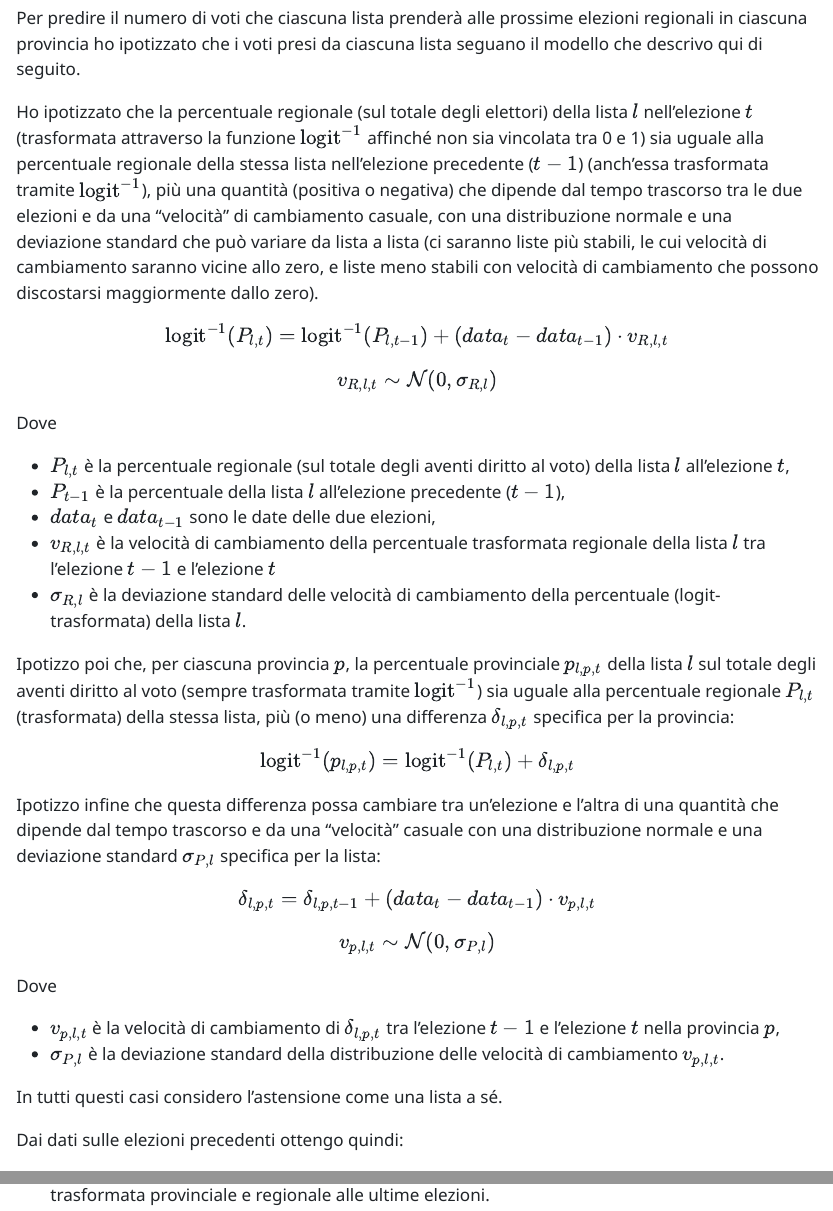
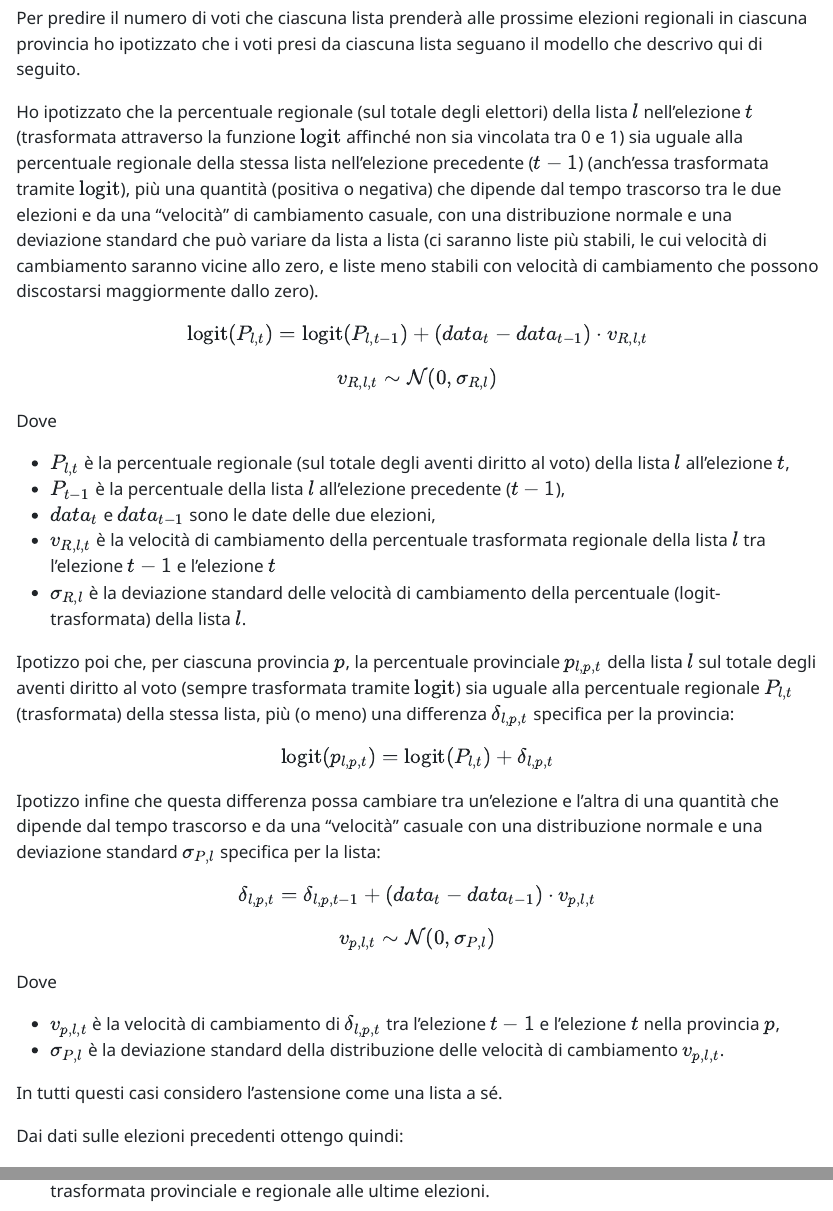
Before and after one commit to fornaeffe/elezioni-EMR, a Quarto document (index.qmd): the page in a window 1100 px wide, from 13420 px down, and a second part further down, joined at a grey line. The pictures show the output file index.html that the author committed with the source, opened offline.

Commit message:
corretto logit^-1

```diff
--- a/index.qmd
+++ b/index.qmd
@@ -1052,9 +1052,9 @@ ciascuna lista seguano il modello che descrivo qui di seguito.
 
 Ho ipotizzato che la percentuale regionale (sul totale degli elettori) della
 lista $l$ nell'elezione $t$ (trasformata attraverso la funzione
-$\operatorname{logit}^{-1}$ affinché non sia vincolata tra 0 e 1) sia uguale alla
+$\operatorname{logit}$ affinché non sia vincolata tra 0 e 1) sia uguale alla
 percentuale regionale della stessa lista nell'elezione precedente ($t-1$)
-(anch'essa trasformata tramite $\operatorname{logit}^{-1}$), più una quantità
+(anch'essa trasformata tramite $\operatorname{logit}$), più una quantità
 (positiva o negativa) che dipende dal tempo trascorso tra le due elezioni e da
 una "velocità" di cambiamento casuale, con una distribuzione normale e una
 deviazione standard che può variare da lista a lista (ci saranno liste più
@@ -1062,7 +1062,7 @@ stabili, le cui velocità di cambiamento saranno vicine allo zero, e liste meno
 stabili con velocità di cambiamento che possono discostarsi maggiormente dallo
 zero).
 
-$$ \operatorname{logit}^{-1}(P_{l,t}) = \operatorname{logit}^{-1}(P_{l,t-1})
+$$ \operatorname{logit}(P_{l,t}) = \operatorname{logit}(P_{l,t-1})
 + (data_t - data_{t-1}) \cdot v_{R, l, t} $$
 
 $$ v_{R, l, t} \sim \mathcal{N}(0, \sigma_{R,l})$$
@@ -1080,11 +1080,11 @@ percentuale (logit-trasformata) della lista $l$.
 
 Ipotizzo poi che, per ciascuna provincia $p$, la percentuale provinciale
 $p_{l,p,t}$ della lista $l$ sul totale degli aventi diritto al voto
-(sempre trasformata tramite $\operatorname{logit}^{-1}$) sia uguale alla
+(sempre trasformata tramite $\operatorname{logit}$) sia uguale alla
 percentuale regionale $P_{l,t}$ (trasformata) della stessa lista, più (o meno)
 una differenza $\delta_{l,p,t}$ specifica per la provincia:
 
-$$\operatorname{logit}^{-1}(p_{l,p,t}) = \operatorname{logit}^{-1}(P_{l,t}) +
+$$\operatorname{logit}(p_{l,p,t}) = \operatorname{logit}(P_{l,t}) +
 \delta_{l,p,t}$$
 
 Ipotizzo infine che questa differenza possa cambiare tra un'elezione e l'altra
```
Also changed, not shown: index.html, index.qmd (2 more changed lines).
